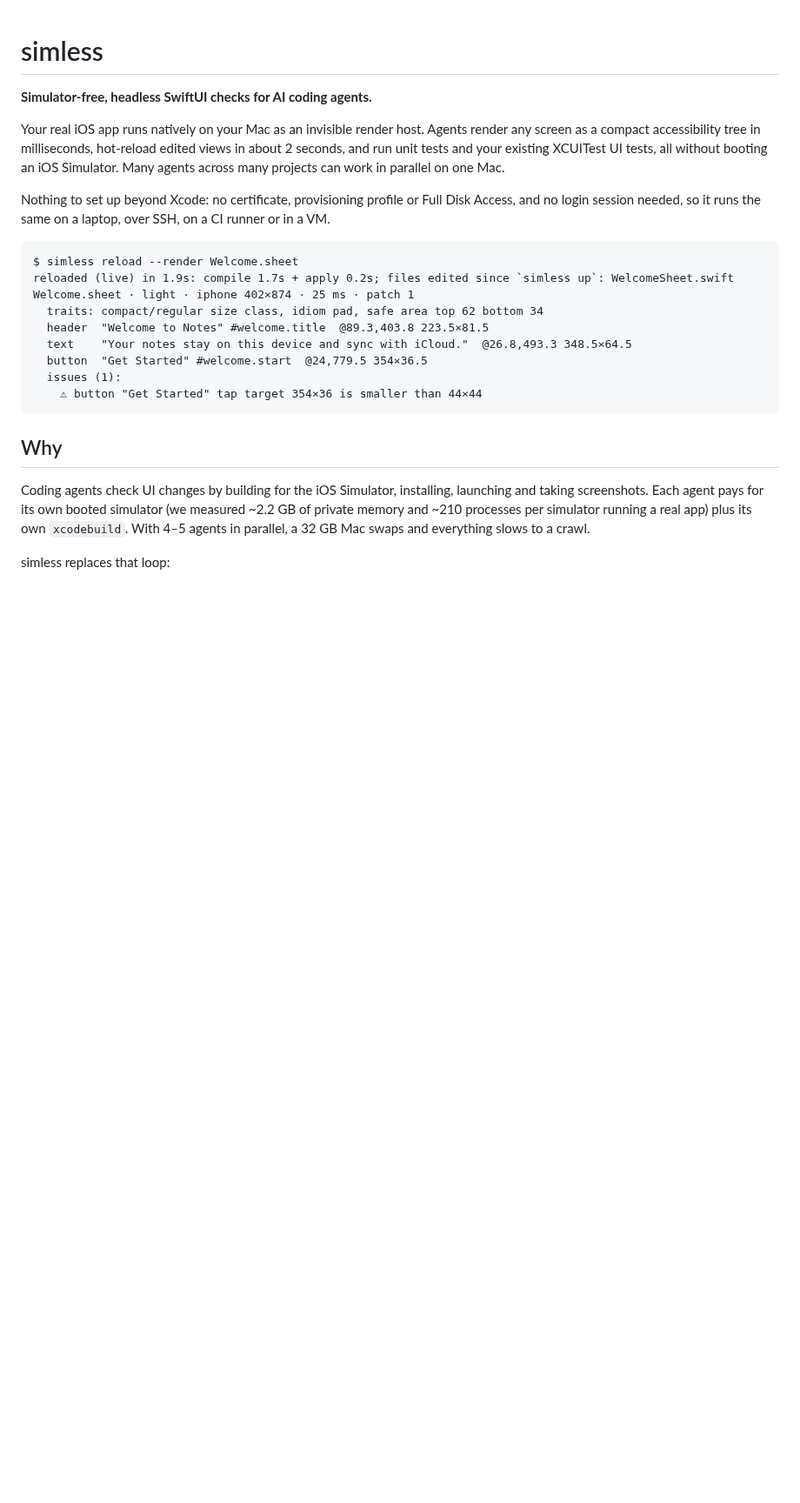
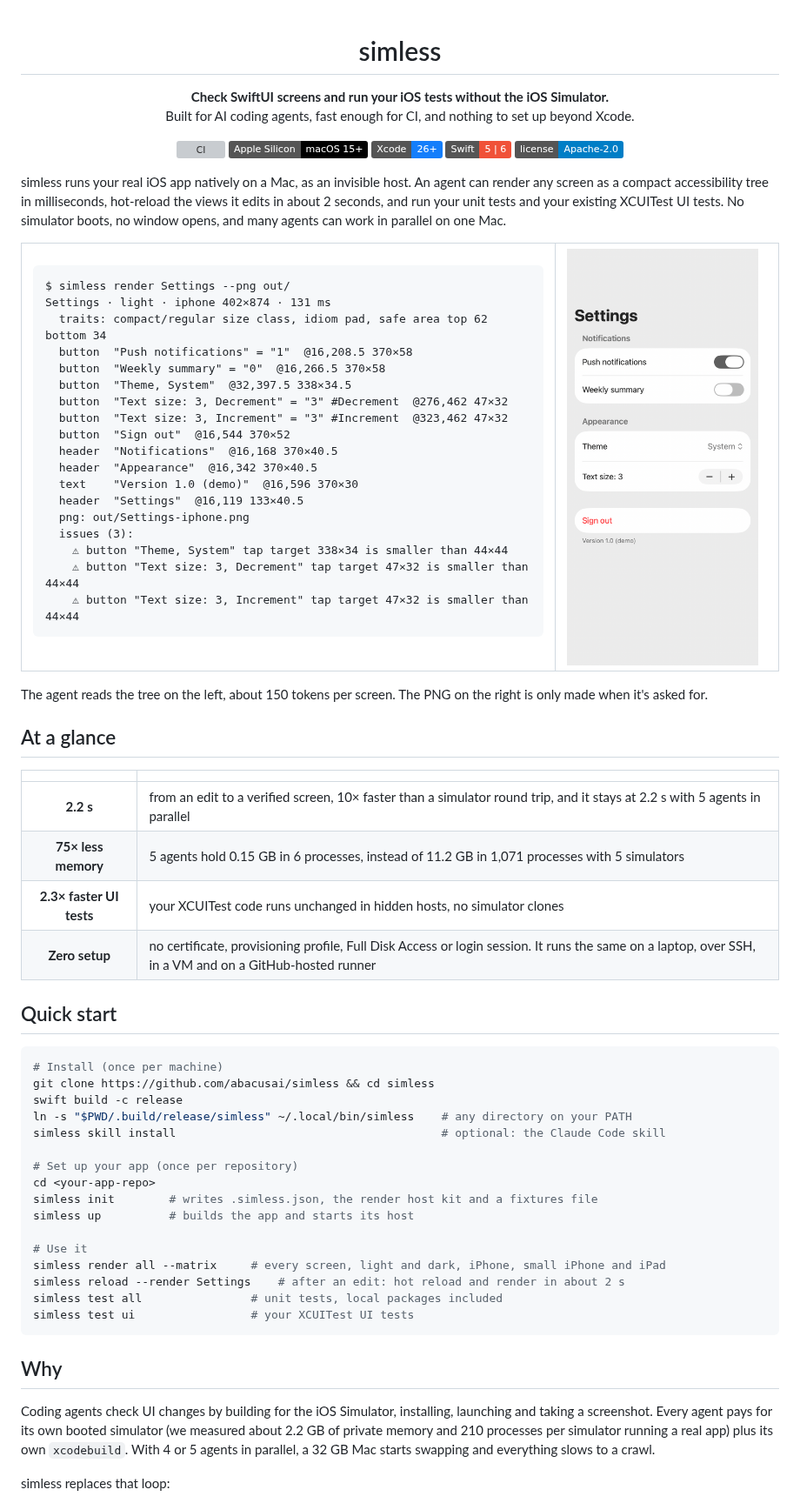
Before and after one commit to abacusai/simless, a Markdown page: README.md, the part around one of its changes. Shown at 87% size. GitHub-like rendering; pictures changed too: docs/images/settings-render.png (added); badges without logos; blank space fills up the shorter version; grey boxes are pictures that could not be loaded.

Commit message:
README overhaul, macOS 15 notes

````diff
--- a/README.md
+++ b/README.md
@@ -1,25 +3,84 @@
 # simless
 
-**Simulator-free, headless SwiftUI checks for AI coding agents.**
+**Check SwiftUI screens and run your iOS tests without the iOS Simulator.**<br>
+Built for AI coding agents, fast enough for CI, and nothing to set up beyond Xcode.
 
-Your real iOS app runs natively on your Mac as an invisible render host. Agents render any screen as a compact accessibility tree in milliseconds, hot-reload edited views in about 2 seconds, and run unit tests and your existing XCUITest UI tests, all without booting an iOS Simulator. Many agents across many projects can work in parallel on one Mac.
+[![CI](https://github.com/abacusai/simless/actions/workflows/ci.yml/badge.svg)](https://github.com/abacusai/simless/actions/workflows/ci.yml)
+![Apple Silicon](https://img.shields.io/badge/Apple%20Silicon-macOS%2015%2B-black?logo=apple)
+![Xcode 26+](https://img.shields.io/badge/Xcode-26%2B-147EFB?logo=xcode&logoColor=white)
+![Swift 5 and 6](https://img.shields.io/badge/Swift-5%20%7C%206-F05138?logo=swift&logoColor=white)
+[![License](https://img.shields.io/badge/license-Apache--2.0-blue)](LICENSE)
 
-Nothing to set up beyond Xcode: no certificate, provisioning profile or Full Disk Access, and no login session needed, so it runs the same on a laptop, over SSH, on a CI runner or in a VM.
+</div>
+
+simless runs your real iOS app natively on a Mac, as an invisible host. An agent can render any screen as a compact accessibility tree in milliseconds, hot-reload the views it edits in about 2 seconds, and run your unit tests and your existing XCUITest UI tests. No simulator boots, no window opens, and many agents can work in parallel on one Mac.
+
+<table>
+<tr>
+<td>
 
 ```
-$ simless reload --render Welcome.sheet
-reloaded (live) in 1.9s: compile 1.7s + apply 0.2s; files edited since `simless up`: WelcomeSheet.swift
-Welcome.sheet · light · iphone 402×874 · 25 ms · patch 1
+$ simless render Settings --png out/
+Settings · light · iphone 402×874 · 131 ms
   traits: compact/regular size class, idiom pad, safe area top 62 bottom 34
-  header  "Welcome to Notes" #welcome.title  @89.3,403.8 223.5×81.5
-  text    "Your notes stay on this device and sync with iCloud."  @26.8,493.3 348.5×64.5
-  button  "Get Started" #welcome.start  @24,779.5 354×36.5
-  issues (1):
-    ⚠ button "Get Started" tap target 354×36 is smaller than 44×44
+  button  "Push notifications" = "1"  @16,208.5 370×58
+  button  "Weekly summary" = "0"  @16,266.5 370×58
+  button  "Theme, System"  @32,397.5 338×34.5
+  button  "Text size: 3, Decrement" = "3" #Decrement  @276,462 47×32
+  button  "Text size: 3, Increment" = "3" #Increment  @323,462 47×32
+  button  "Sign out"  @16,544 370×52
+  header  "Notifications"  @16,168 370×40.5
+  header  "Appearance"  @16,342 370×40.5
+  text    "Version 1.0 (demo)"  @16,596 370×30
+  header  "Settings"  @16,119 133×40.5
+  png: out/Settings-iphone.png
+  issues (3):
+    ⚠ button "Theme, System" tap target 338×34 is smaller than 44×44
+    ⚠ button "Text size: 3, Decrement" tap target 47×32 is smaller than 44×44
+    ⚠ button "Text size: 3, Increment" tap target 47×32 is smaller than 44×44
+```
+
+</td>
+<td width="230">
+<img src="docs/images/settings-render.png" width="220" alt="The Settings screen of the demo app, rendered by simless">
+</td>
+</tr>
+</table>
+
+The agent reads the tree on the left, about 150 tokens per screen. The PNG on the right is only made when it's asked for.
+
+## At a glance
+
+| | |
+|:-:|---|
+| **2.2 s** | from an edit to a verified screen, 10× faster than a simulator round trip, and it stays at 2.2 s with 5 agents in parallel |
+| **75× less memory** | 5 agents hold 0.15 GB in 6 processes, instead of 11.2 GB in 1,071 processes with 5 simulators |
+| **2.3× faster UI tests** | your XCUITest code runs unchanged in hidden hosts, no simulator clones |
+| **Zero setup** | no certificate, provisioning profile, Full Disk Access or login session. It runs the same on a laptop, over SSH, in a VM and on a GitHub-hosted runner |
+
+## Quick start
+
+```sh
+# Install (once per machine)
+git clone https://github.com/abacusai/simless && cd simless
+swift build -c release
+ln -s "$PWD/.build/release/simless" ~/.local/bin/simless    # any directory on your PATH
+simless skill install                                       # optional: the Claude Code skill
+
+# Set up your app (once per repository)
+cd <your-app-repo>
+simless init        # writes .simless.json, the render host kit and a fixtures file
+simless up          # builds the app and starts its host
+
+# Use it
+simless render all --matrix     # every screen, light and dark, iPhone, small iPhone and iPad
+simless reload --render Settings    # after an edit: hot reload and render in about 2 s
+simless test all                # unit tests, local packages included
+simless test ui                 # your XCUITest UI tests
 ```
 
 ## Why
 
-Coding agents check UI changes by building for the iOS Simulator, installing, launching and taking screenshots. Each agent pays for its own booted simulator (we measured ~2.2 GB of private memory and ~210 processes per simulator running a real app) plus its own `xcodebuild`. With 4–5 agents in parallel, a 32 GB Mac swaps and everything slows to a crawl.
+Coding agents check UI changes by building for the iOS Simulator, installing, launching and taking a screenshot. Every agent pays for its own booted simulator (we measured about 2.2 GB of private memory and 210 processes per simulator running a real app) plus its own `xcodebuild`. With 4 or 5 agents in parallel, a 32 GB Mac starts swapping and everything slows to a crawl.
 
 simless replaces that loop:
````
Also changed, not shown: other parts of README.md (+163 -122 lines), CHANGELOG.md (+3 -1 lines), docs/findings.md (+3 -0 lines).
